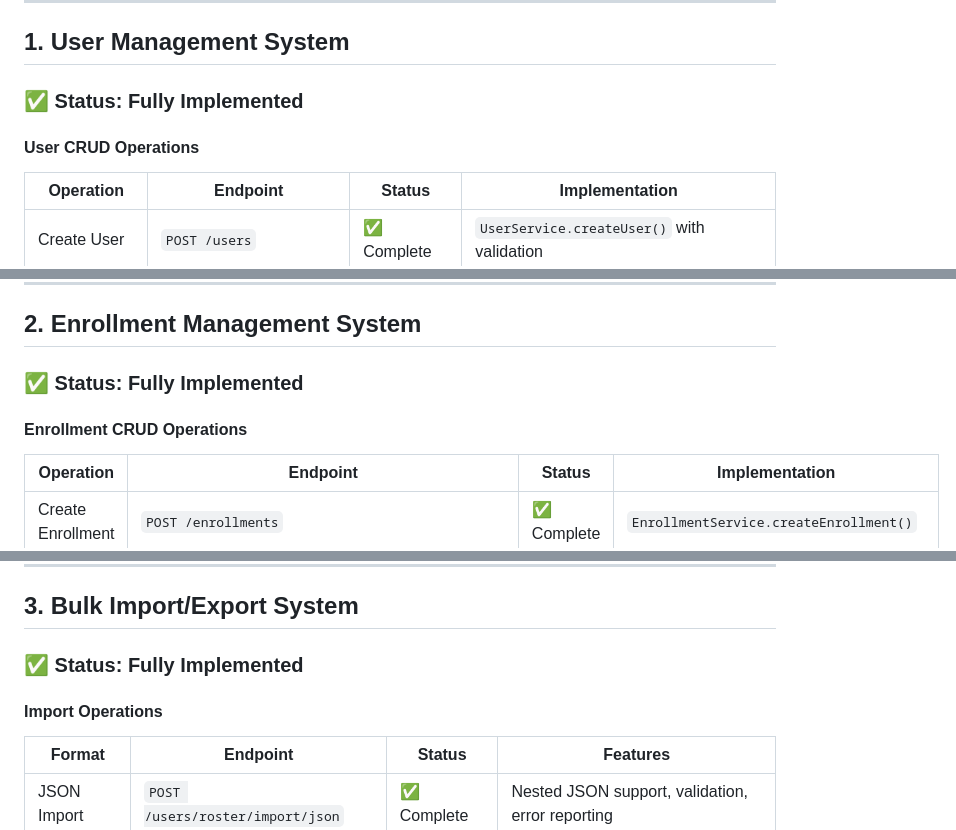
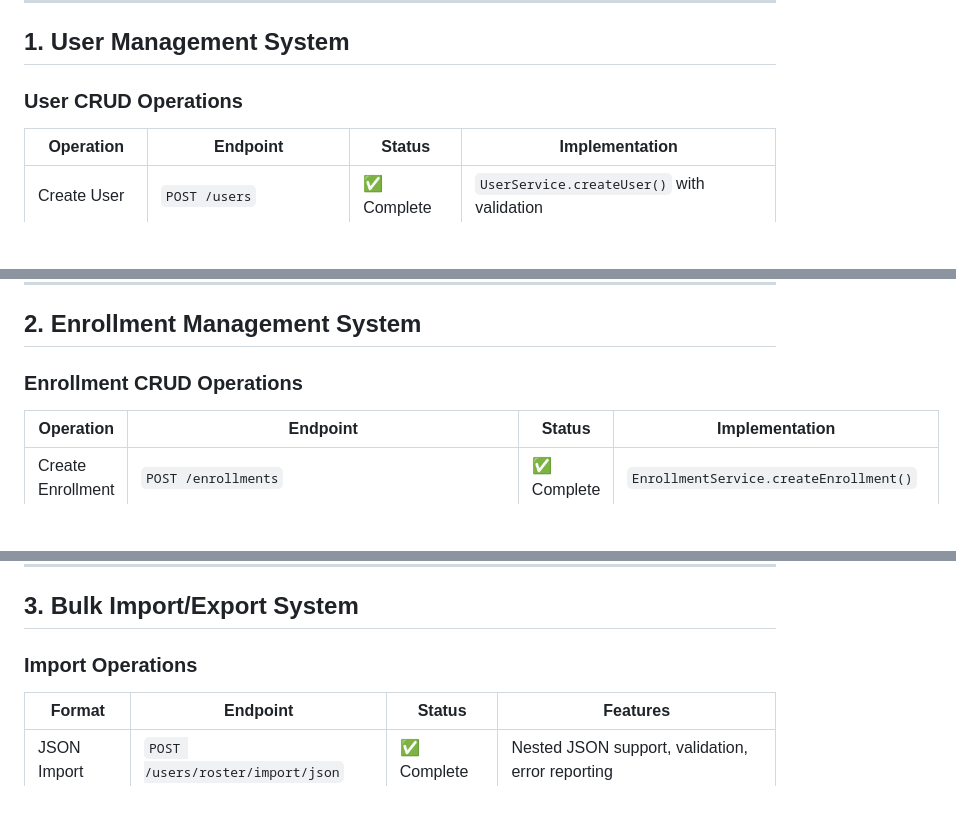
Before and after one commit to Team04-UCSD-CSE210/conductor-app, a Markdown page: AUDIT.md, 3 parts joined by grey strips. GitHub-like rendering; blank space fills up the shorter version.

```diff
--- a/AUDIT.md
+++ b/AUDIT.md
@@ -63,9 +63,7 @@ schema and all core features are functional.
 
 ## 1. User Management System
 
-### ✅ **Status: Fully Implemented**
-
-#### User CRUD Operations
+### User CRUD Operations
 
 | Operation | Endpoint | Status | Implementation |
 |-----------|----------|--------|----------------|
@@ -122,9 +120,7 @@ schema and all core features are functional.
 
 ## 2. Enrollment Management System
 
-### ✅ **Status: Fully Implemented**
-
-#### Enrollment CRUD Operations
+### Enrollment CRUD Operations
 
 | Operation | Endpoint | Status | Implementation |
 |-----------|----------|--------|----------------|
@@ -165,9 +161,7 @@ schema and all core features are functional.
 
 ## 3. Bulk Import/Export System
 
-### ✅ **Status: Fully Implemented**
-
-#### Import Operations
+### Import Operations
 
 | Format | Endpoint | Status | Features |
 |--------|----------|--------|----------|
```
Also changed, not shown: other parts of AUDIT.md (+2 -6 lines).
